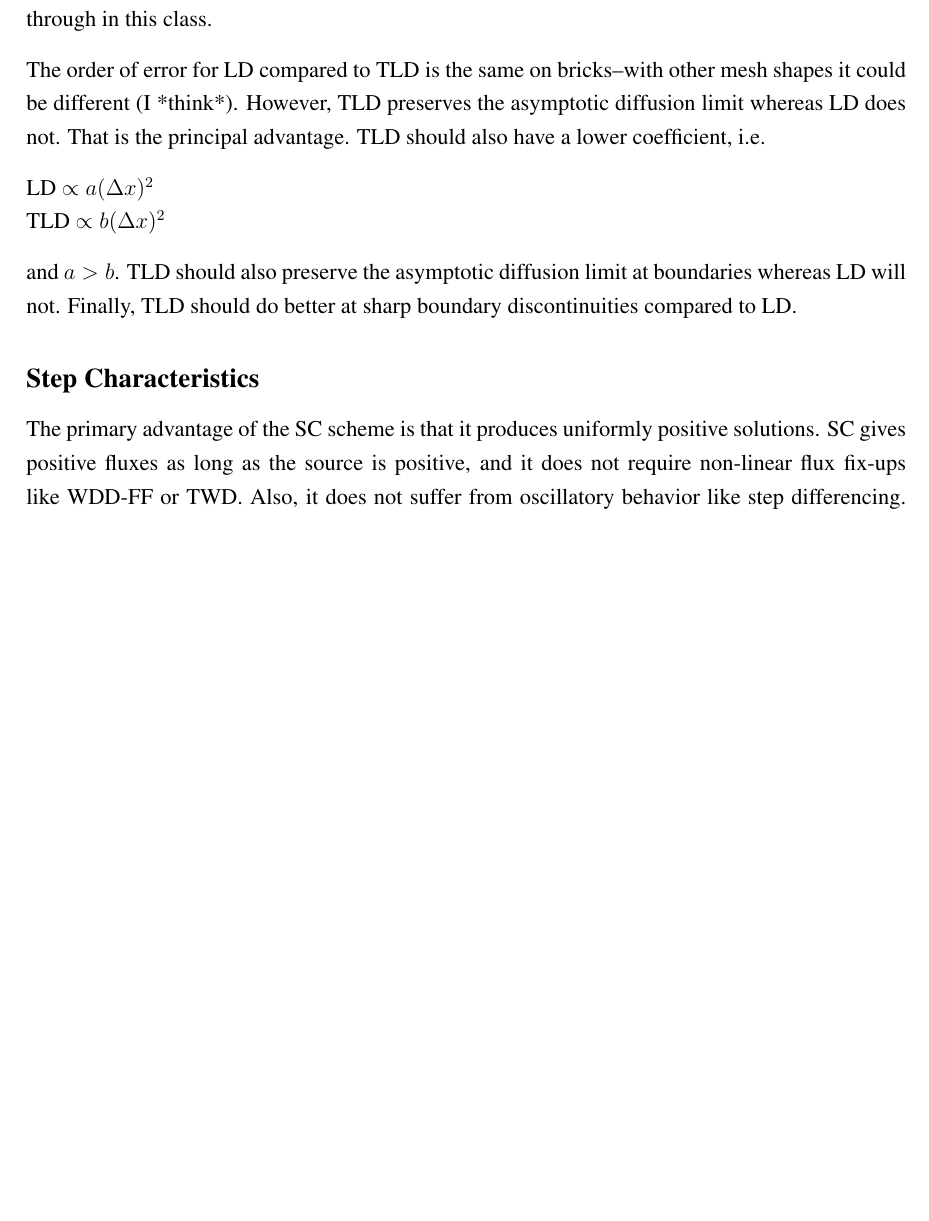
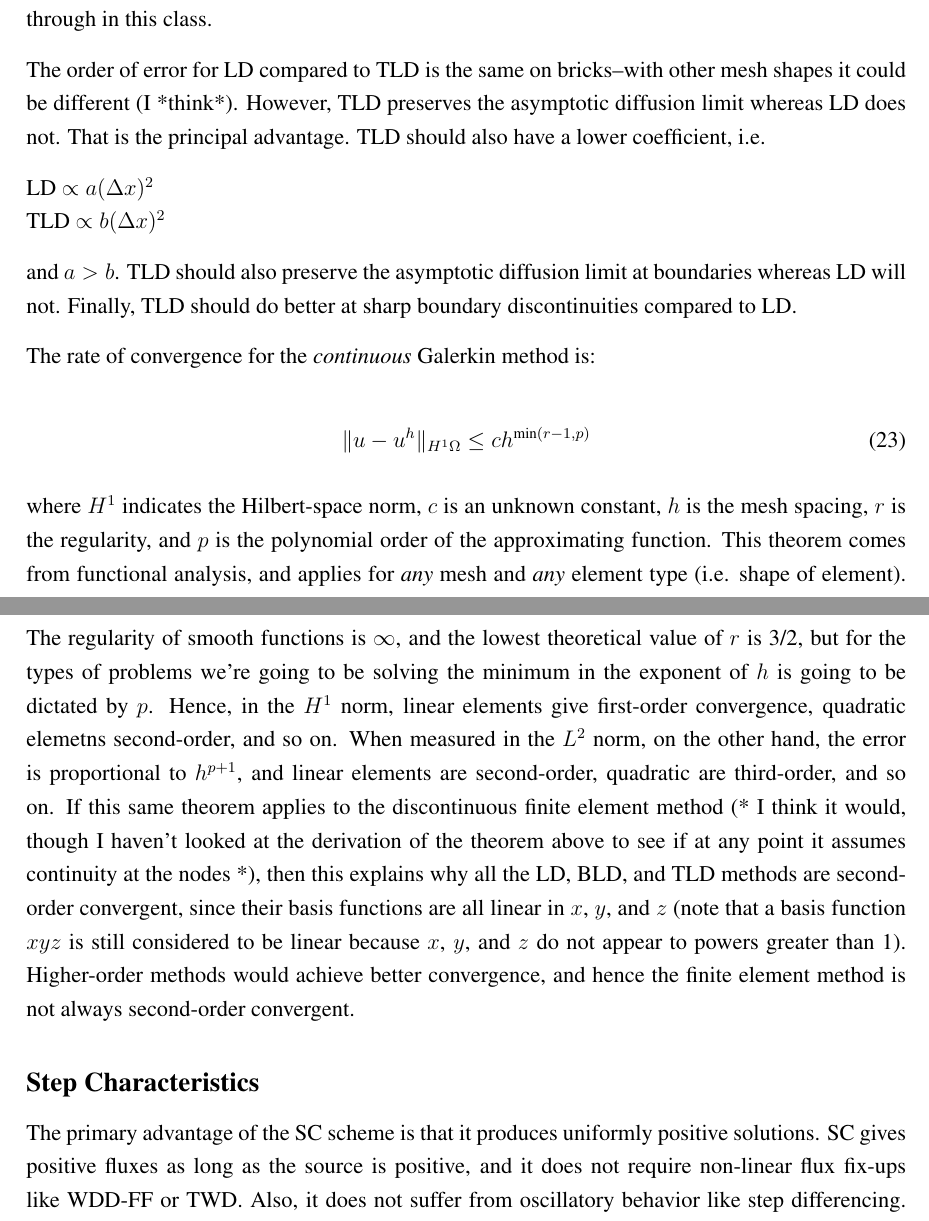
Before and after one commit to rachelslaybaugh/NE255, a LaTeX document (04-discretization/04-spatial-discr.tex): part of page 10 of 12 before the commit and two parts of pages 11 and 12 of 13 after it, the two joined at a grey line, cut so that both start at the same text, the shorter picture padded with empty space. Compiled offline with pdfLaTeX; a LaTeX package or settings file that is missing is left out.

Commit message:
Clarifications to FE discussion
I added a couple explanations/extensions to the FE discussion.

```diff
--- a/04-discretization/04-spatial-discr.tex
+++ b/04-discretization/04-spatial-discr.tex
@@ -527,6 +527,14 @@ TLD $\propto b(\Delta x)^2$
 
 and $a>b$. TLD should also preserve the asymptotic diffusion limit at boundaries whereas LD will not. Finally, TLD should do better at sharp boundary discontinuities compared to LD.
 
+The rate of convergence for the \textit{continuous} Galerkin method is:
+
+\begin{equation}
+\|u-u^h\|_{H^1{\Omega}}\leq c h^{\text{min}(r-1, p)}
+\end{equation}
+
+where \(H^1\) indicates the Hilbert-space norm, \(c\) is an unknown constant, \(h\) is the mesh spacing, \(r\) is the regularity, and \(p\) is the polynomial order of the approximating function. This theorem comes from functional analysis, and applies for \textit{any} mesh and \textit{any} element type (i.e. shape of element). The regularity of smooth functions is \(\infty\), and the lowest theoretical value of \(r\) is 3/2, but for the types of problems we're going to be solving the minimum in the exponent of \(h\) is going to be dictated by \(p\). Hence, in the \(H^1\) norm, linear elements give first-order convergence, quadratic elemetns second-order, and so on. When measured in the \(L^2\) norm, on the other hand, the error is proportional to \(h^{p+1}\), and linear elements are second-order, quadratic are third-order, and so on. If this same theorem applies to the discontinuous finite element method (* I think it would, though I haven't looked at the derivation of the theorem above to see if at any point it assumes continuity at the nodes *), then this explains why all the LD, BLD, and TLD methods are second-order convergent, since their basis functions are all linear in \(x\), \(y\), and \(z\) (note that a basis function \(xyz\) is still considered to be linear because \(x\), \(y\), and \(z\) do not appear to powers greater than 1). Higher-order methods would achieve better convergence, and hence the finite element method is not always second-order convergent.
+
 
 %%---------------------------------------------------------------------------%%
 \subsection*{Step Characteristics}
```
Also changed, not shown: 04-discretization/04-spatial-discr.tex (6 more changed lines).
